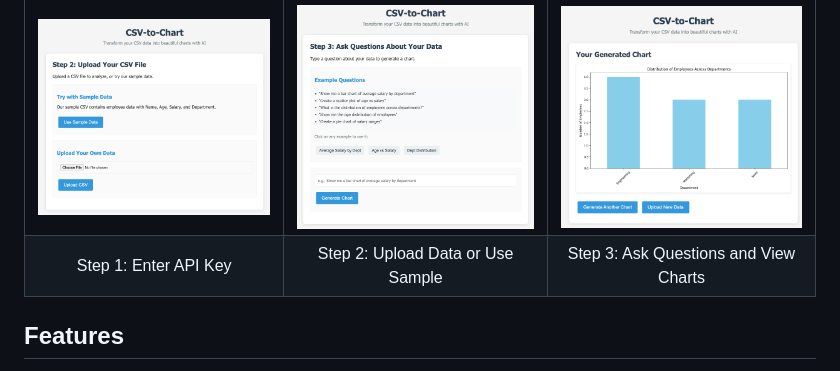
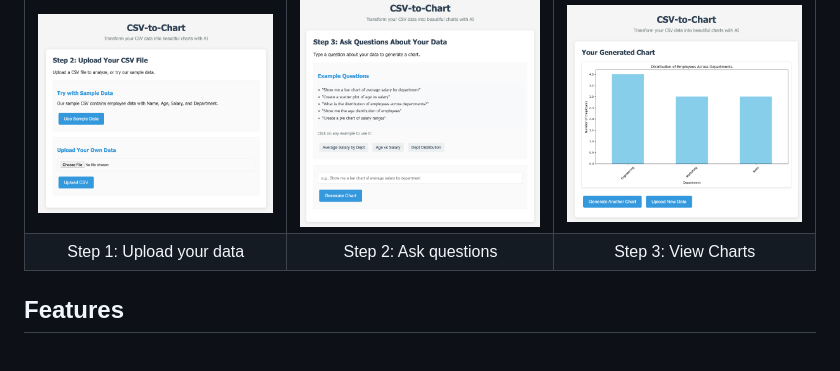
Before and after one commit to NoeFlandre/csv-to-chart, a Markdown page: README.md, the part around the change. Rendered like a GitHub page.

```diff
--- a/README.md
+++ b/README.md
@@ -14,9 +14,9 @@ A web application that converts CSV data to charts using AI. Upload your CSV fil
     <td><img src="docs/3.png" alt="Step 3: View Charts" width="300"></td>
   </tr>
   <tr>
-    <td align="center">Step 1: Enter API Key</td>
-    <td align="center">Step 2: Upload Data or Use Sample</td>
-    <td align="center">Step 3: Ask Questions and View Charts</td>
+    <td align="center">Step 1: Upload your data</td>
+    <td align="center">Step 2: Ask questions</td>
+    <td align="center">Step 3: View Charts</td>
   </tr>
 </table>
 
```
